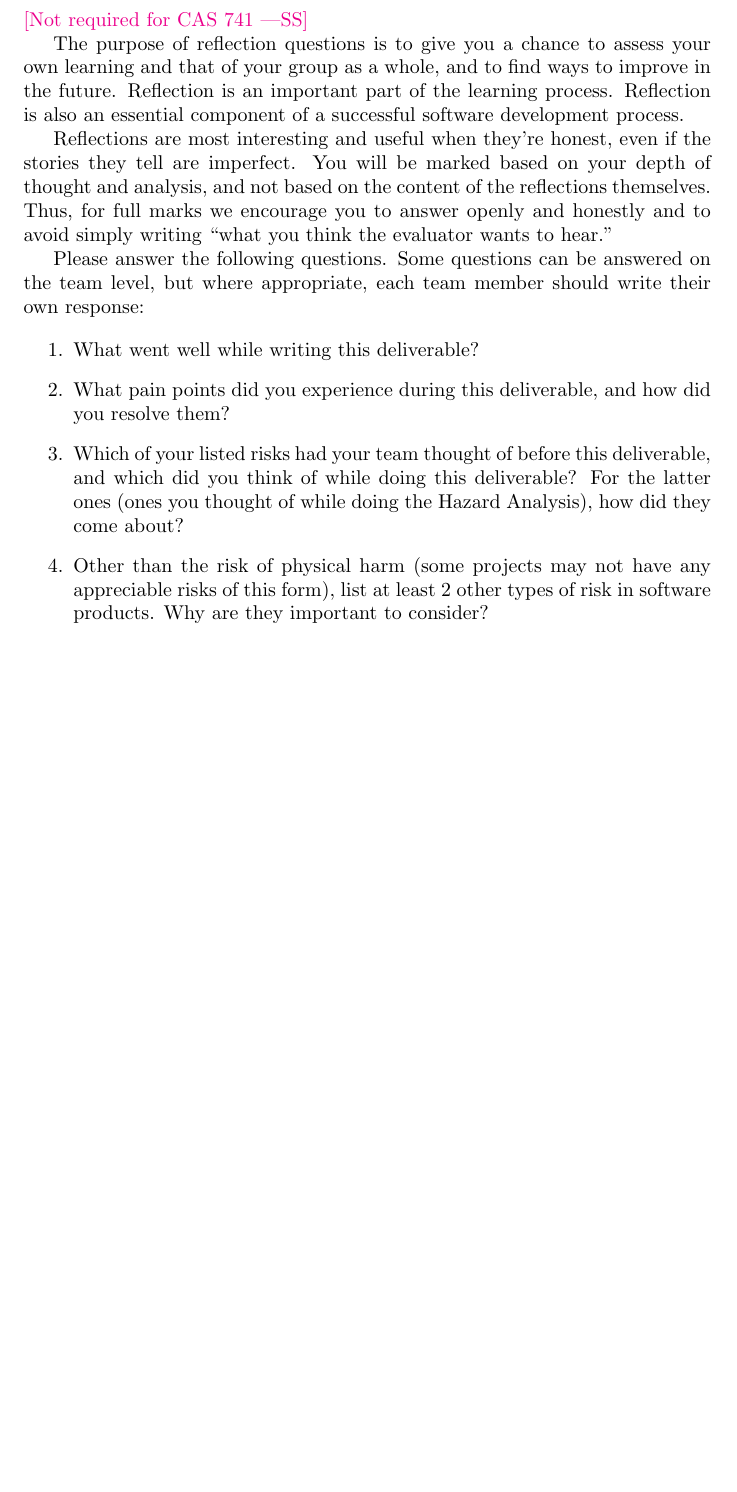
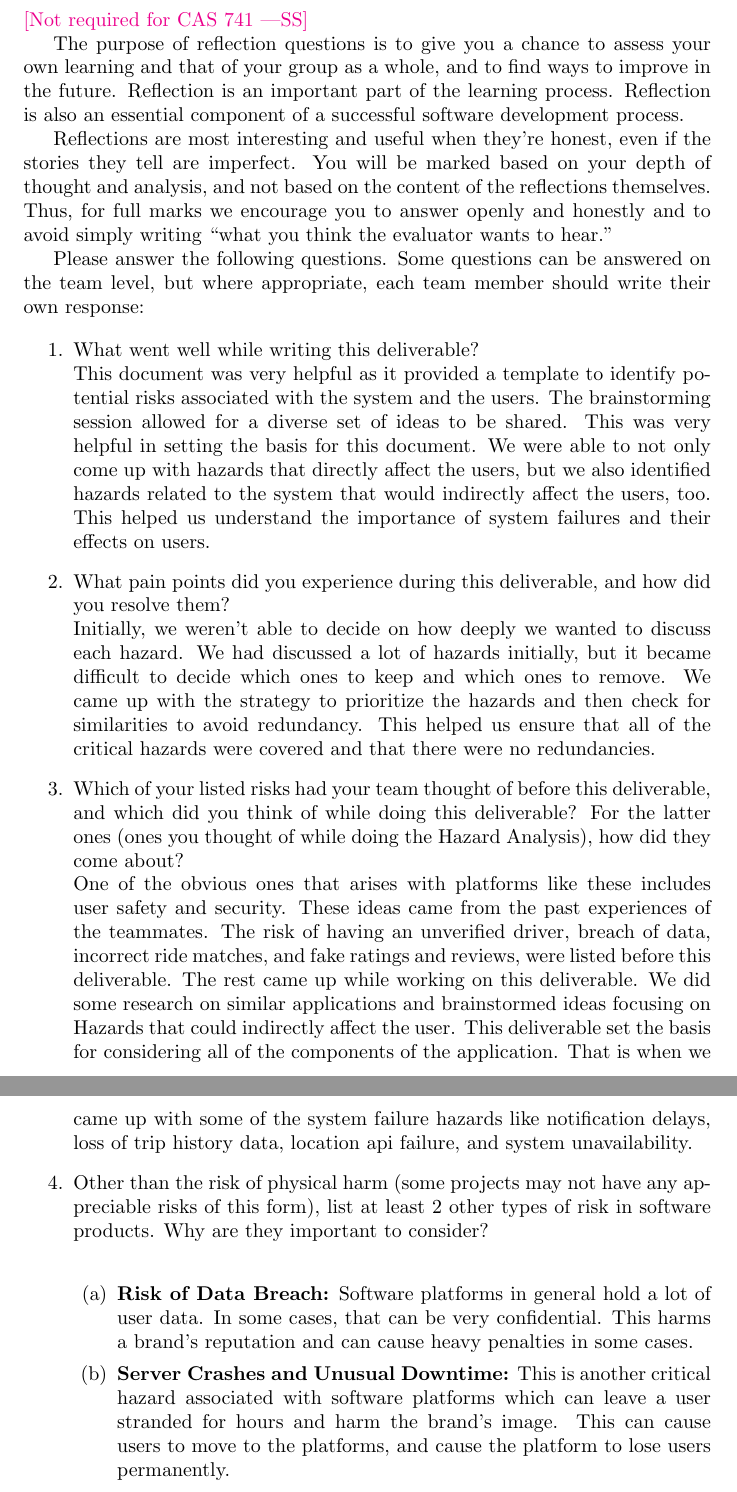
Before and after one commit to hitchly/hitchly, a LaTeX document (docs/HazardAnalysis/HazardAnalysis.tex): part of page 6 of 6 before the commit and two parts of pages 6 and 7 of 7 after it, the two joined at a grey line, cut so that both start at the same text, the shorter picture padded with empty space. Compiled offline with pdfLaTeX.

Commit message:
Reflection Completed

```diff
--- a/docs/HazardAnalysis/HazardAnalysis.tex
+++ b/docs/HazardAnalysis/HazardAnalysis.tex
@@ -107,16 +107,29 @@ Which requirements will be implemented in the future?}
 \input{../Reflection.tex}
 
 \begin{enumerate}
-    \item What went well while writing this deliverable?
+    \item What went well while writing this deliverable? \\
+    This document was very helpful as it provided a template to identify potential risks associated with the system and the users. The brainstorming session allowed for a diverse set of ideas to be shared. This was very helpful in setting the basis for this document. We were able to not only come up with hazards that directly affect the users, but we also identified hazards related to the system that would indirectly affect the users, too. This helped us understand the importance of system failures and their effects on users.
+
     \item What pain points did you experience during this deliverable, and how
-    did you resolve them?
+    did you resolve them?\\
+    Initially, we weren't able to decide on how deeply we wanted to discuss each hazard. We had discussed a lot of hazards initially, but it became difficult to decide which ones to keep and which ones to remove. We came up with the strategy to prioritize the hazards and then check for similarities to avoid redundancy. This helped us ensure that all of the critical hazards were covered and that there were no redundancies.
+
     \item Which of your listed risks had your team thought of before this
     deliverable, and which did you think of while doing this deliverable? For
     the latter ones (ones you thought of while doing the Hazard Analysis), how
-    did they come about?
+    did they come about?\\
+    One of the obvious ones that arises with platforms like these includes user safety and security. These ideas came from the past experiences of the teammates. The risk of having an unverified driver, breach of data, incorrect ride matches, and fake ratings and reviews, were listed before this deliverable. The rest came up while working on this deliverable. We did some research on similar applications and brainstormed ideas focusing on Hazards that could indirectly affect the user. This deliverable set the basis for considering all of the components of the application. That is when we came up with some of the system failure hazards like notification delays, loss of trip history data, location api failure, and system unavailability.
+
     \item Other than the risk of physical harm (some projects may not have any
     appreciable risks of this form), list at least 2 other types of risk in
-    software products. Why are they important to consider?
+    software products. Why are they important to consider?\\
+    \begin{enumerate}
+    \item \textbf{Risk of Data Breach:} Software platforms in general hold a lot of user data. In some cases, that can be very confidential. This harms a brand's reputation and can cause heavy penalties in some cases.
+    \item \textbf{Server Crashes and Unusual Downtime:} This is another critical hazard associated with software platforms which can leave a user stranded for hours and harm the brand's image. This can cause users to move to the platforms, and cause the platform to lose users permanently.
+    \end{enumerate}
+
+
+
 \end{enumerate}
 
 \end{document}
```
